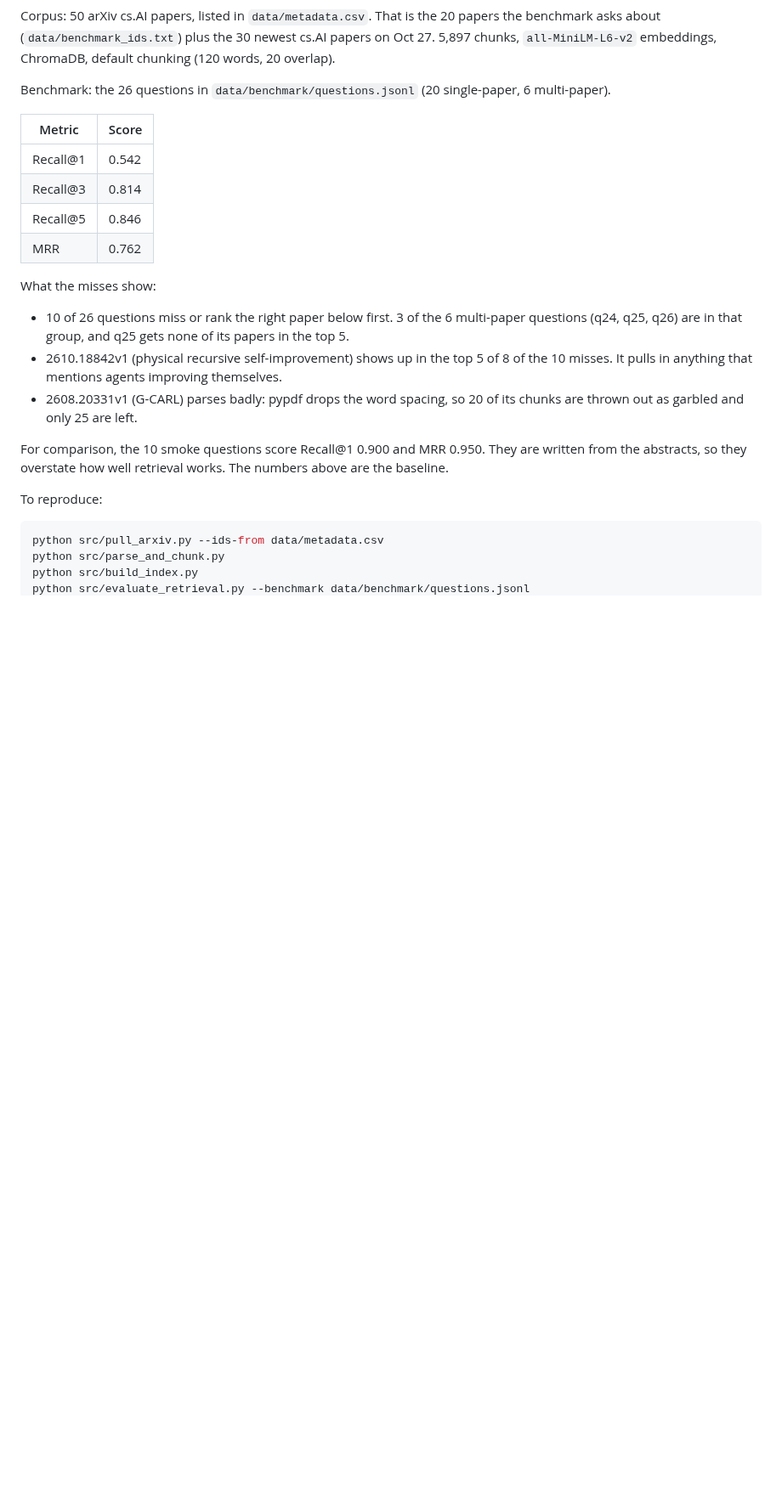
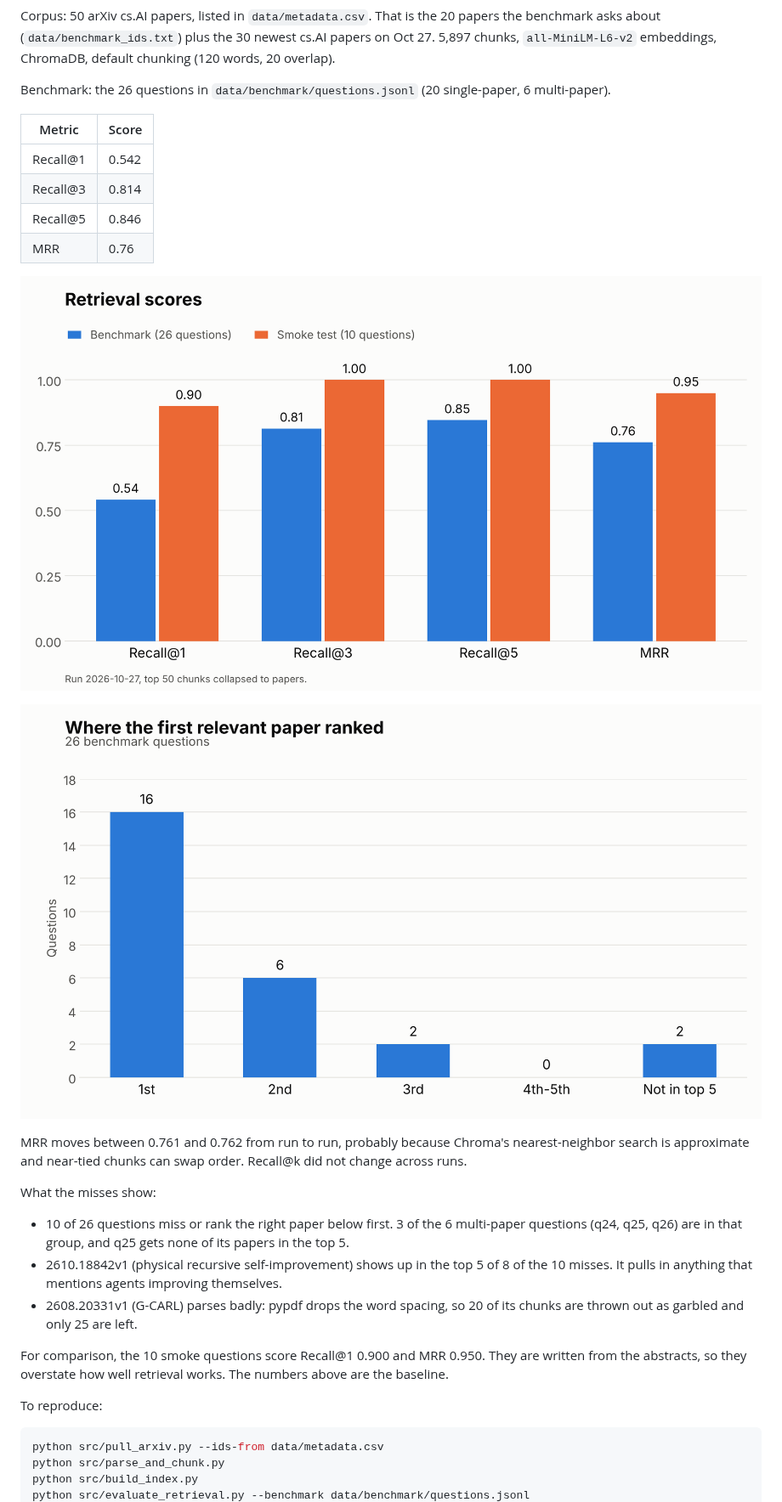
Before and after one commit to Break-Through-Tech/KPMG-1G-ai-research-intelligence-agent-for-business-insight-translation, a Markdown page: README.md, the part around one of its changes. Shown at 85% size. Drawn GitHub-style; pictures changed too: docs/figures/first_correct_rank.png (added), docs/figures/retrieval_scores.png (added); blank space fills up the shorter version.

```diff
--- a/README.md
+++ b/README.md
@@ -169,7 +171,14 @@ Benchmark: the 26 questions in `data/benchmark/questions.jsonl` (20 single-paper
 | Recall@1 | 0.542 |
 | Recall@3 | 0.814 |
 | Recall@5 | 0.846 |
-| MRR | 0.762 |
+| MRR | 0.76 |
+
+![Retrieval scores](docs/figures/retrieval_scores.png)
+
+![Where the first relevant paper ranked](docs/figures/first_correct_rank.png)
+
+MRR moves between 0.761 and 0.762 from run to run, probably because Chroma's nearest-neighbor
+search is approximate and near-tied chunks can swap order. Recall@k did not change across runs.
 
 What the misses show:
 - 10 of 26 questions miss or rank the right paper below first. 3 of the 6 multi-paper questions
```
Also changed, not shown: other parts of README.md (+5 -1 lines), 3 other files.
